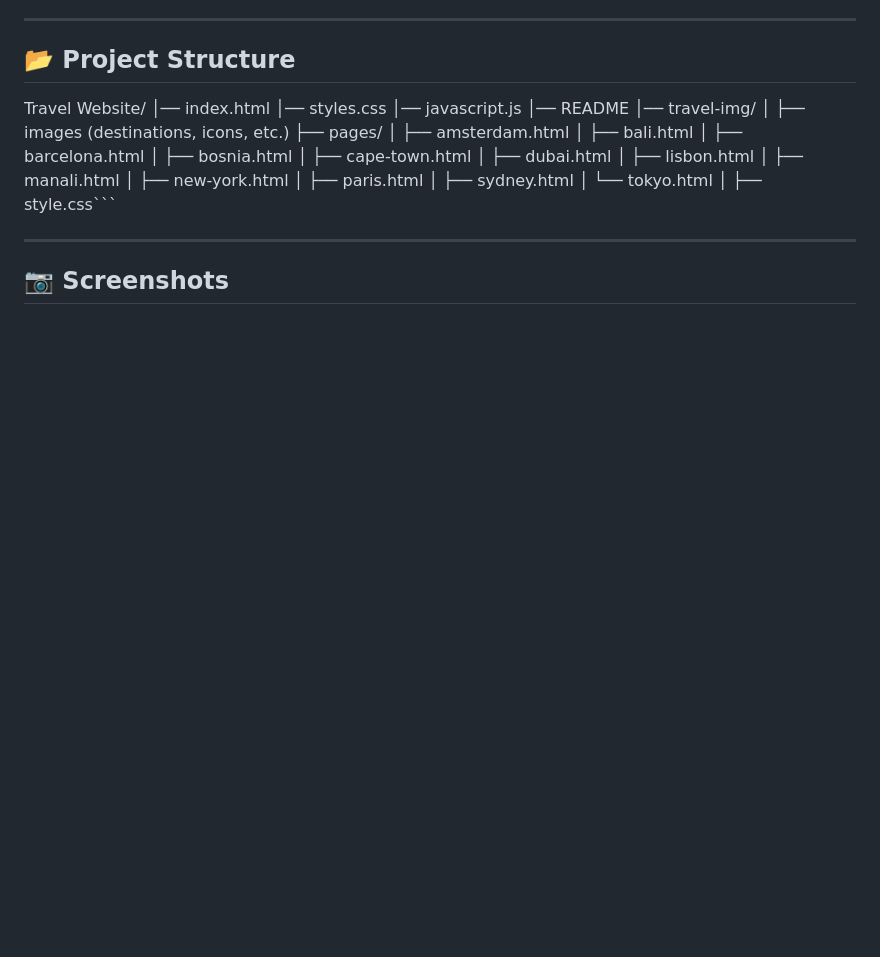
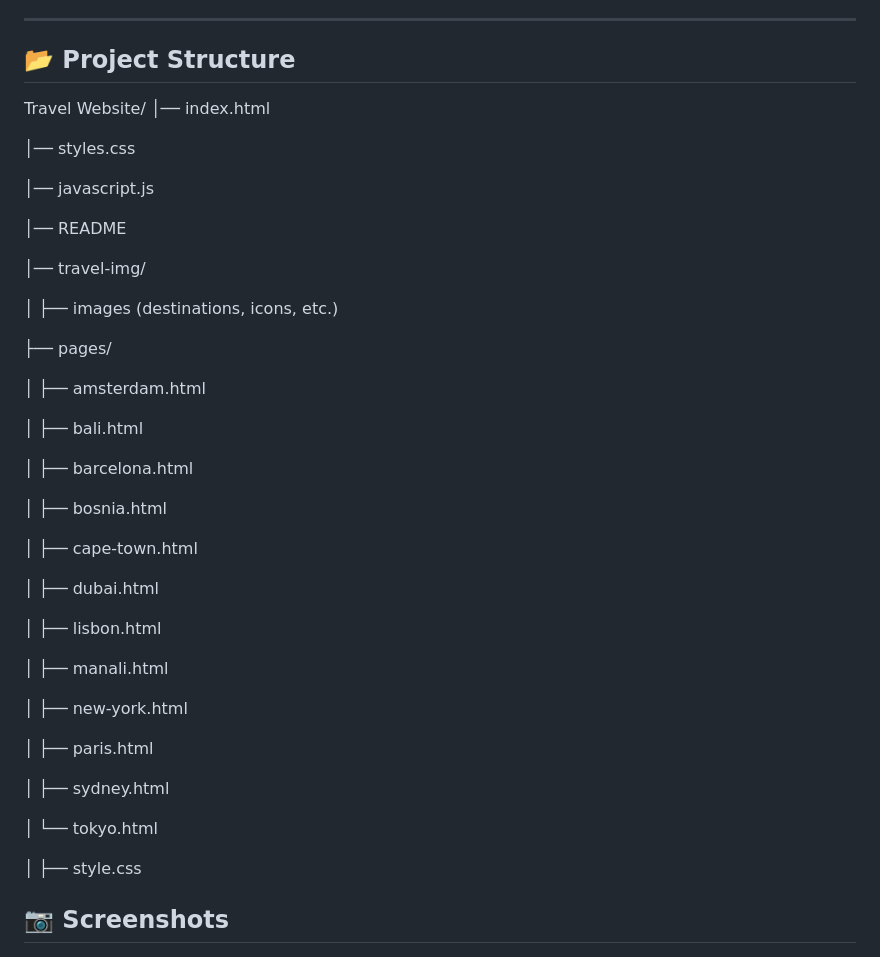
Before and after one commit to Inette289/updated-travel-website-project, a Markdown page: README.md, the part around one of its changes. GitHub-like rendering; blank space fills up the shorter version.

Commit message:
Revise project structure and add missing files
Updated project structure and added missing files in README.

````diff
--- a/README.md
+++ b/README.md
@@ -93,27 +93,46 @@ This project demonstrates strong **UI/UX design principles**, structured layout,
 
 Travel Website/
 │── index.html
+
 │── styles.css
+
 │── javascript.js
+
 │── README
+
 │── travel-img/
+
 │    ├── images (destinations, icons, etc.)
+
 ├── pages/
+
 │   ├── amsterdam.html
+
 │   ├── bali.html
+
 │   ├── barcelona.html
+
 │   ├── bosnia.html
+
 │   ├── cape-town.html
+
 │   ├── dubai.html
+
 │   ├── lisbon.html
+
 │   ├── manali.html
+
 │   ├── new-york.html
+
 │   ├── paris.html
+
 │   ├── sydney.html
+
 │   └── tokyo.html
-│   ├── style.css```
 
----
+│   ├── style.css
+
+
 
 ## 📷 Screenshots
 
````
Also changed, not shown: other parts of README.md (+6 -0 lines).
